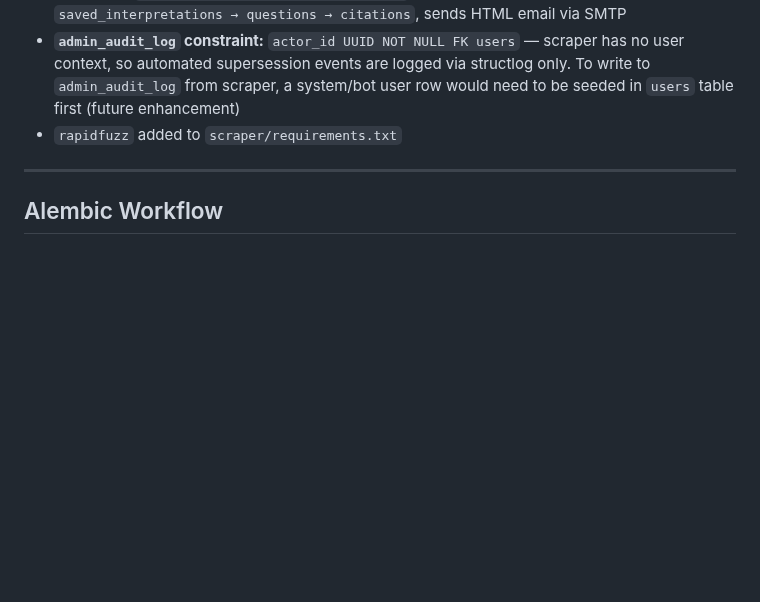
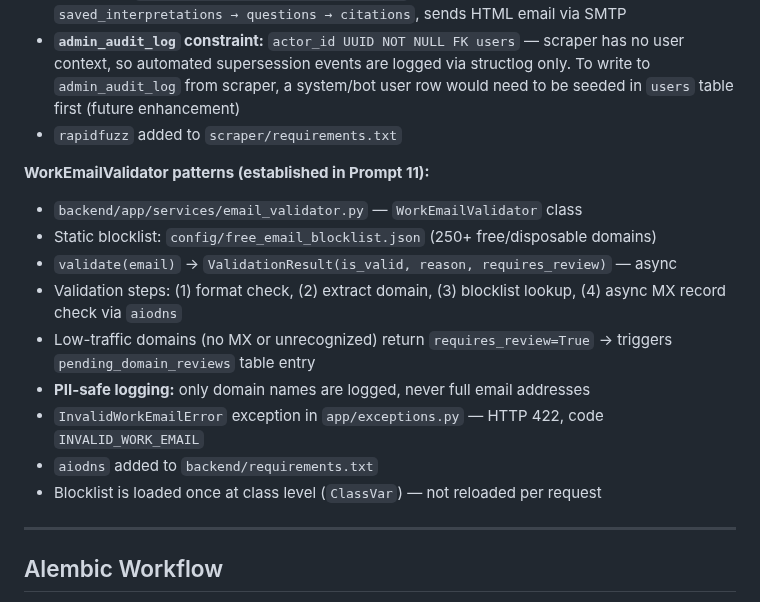
Before and after one commit to amitd01/RegPulse, a Markdown page: MEMORY.md, the part around the change. Rendered like a GitHub page; blank space fills up the shorter version.

Commit message:
docs: update CLAUDE.md and MEMORY.md for Prompt 11 (auth setup)
Add WorkEmailValidator patterns to MEMORY.md and update build progress
table in CLAUDE.md to reflect Prompt 11 completion.

https://claude.ai/code/session_01HvpkGQ6CACjmXsGmvU9W3A

```diff
--- a/MEMORY.md
+++ b/MEMORY.md
@@ -511,6 +511,17 @@ All ORM enum classes use `enum.StrEnum` — NOT `(str, enum.Enum)`. Resolves ruf
 - **`admin_audit_log` constraint:** `actor_id UUID NOT NULL FK users` — scraper has no user context, so automated supersession events are logged via structlog only. To write to `admin_audit_log` from scraper, a system/bot user row would need to be seeded in `users` table first (future enhancement)
 - `rapidfuzz` added to `scraper/requirements.txt`
 
+**WorkEmailValidator patterns (established in Prompt 11):**
+- `backend/app/services/email_validator.py` — `WorkEmailValidator` class
+- Static blocklist: `config/free_email_blocklist.json` (250+ free/disposable domains)
+- `validate(email)` → `ValidationResult(is_valid, reason, requires_review)` — async
+- Validation steps: (1) format check, (2) extract domain, (3) blocklist lookup, (4) async MX record check via `aiodns`
+- Low-traffic domains (no MX or unrecognized) return `requires_review=True` → triggers `pending_domain_reviews` table entry
+- **PII-safe logging:** only domain names are logged, never full email addresses
+- `InvalidWorkEmailError` exception in `app/exceptions.py` — HTTP 422, code `INVALID_WORK_EMAIL`
+- `aiodns` added to `backend/requirements.txt`
+- Blocklist is loaded once at class level (`ClassVar`) — not reloaded per request
+
 ---
 
 ## Alembic Workflow
```
Also changed, not shown: CLAUDE.md (+3 -2 lines).
